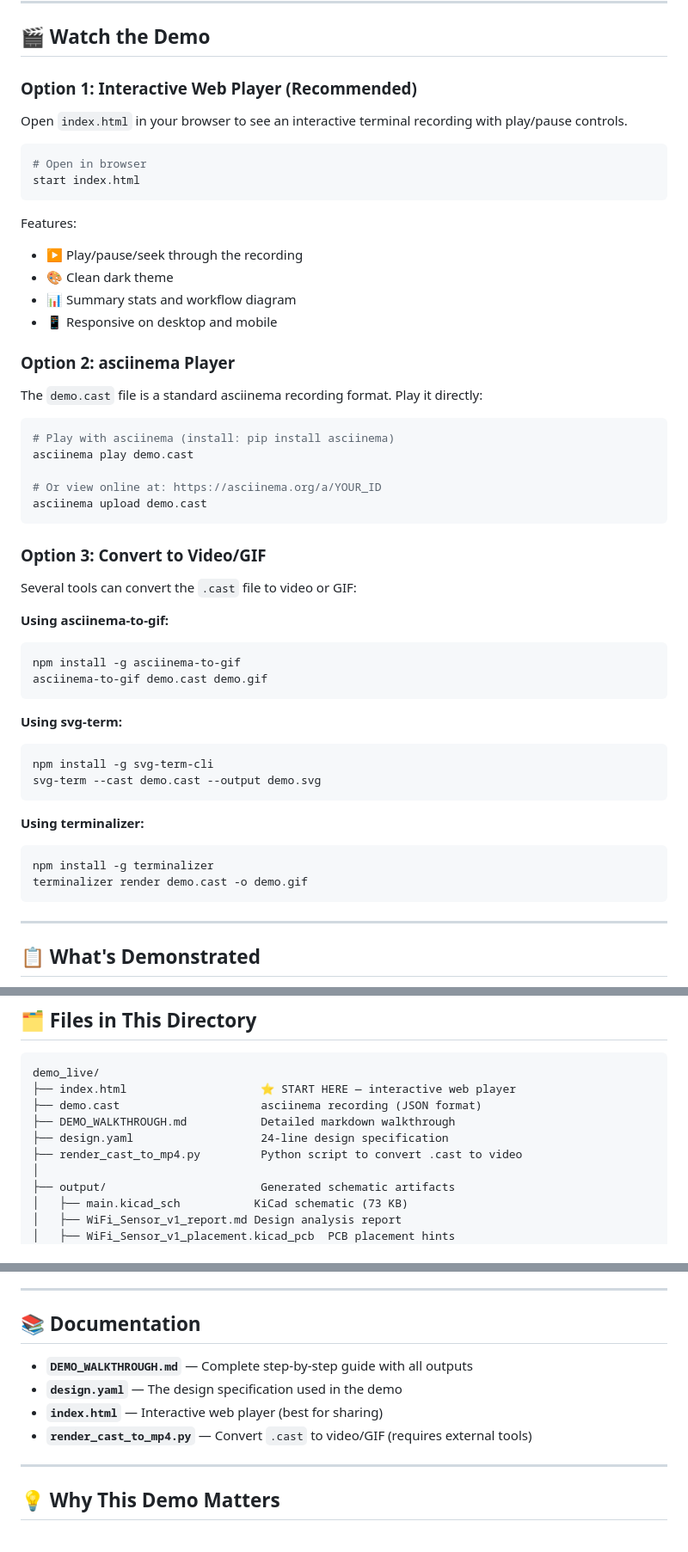
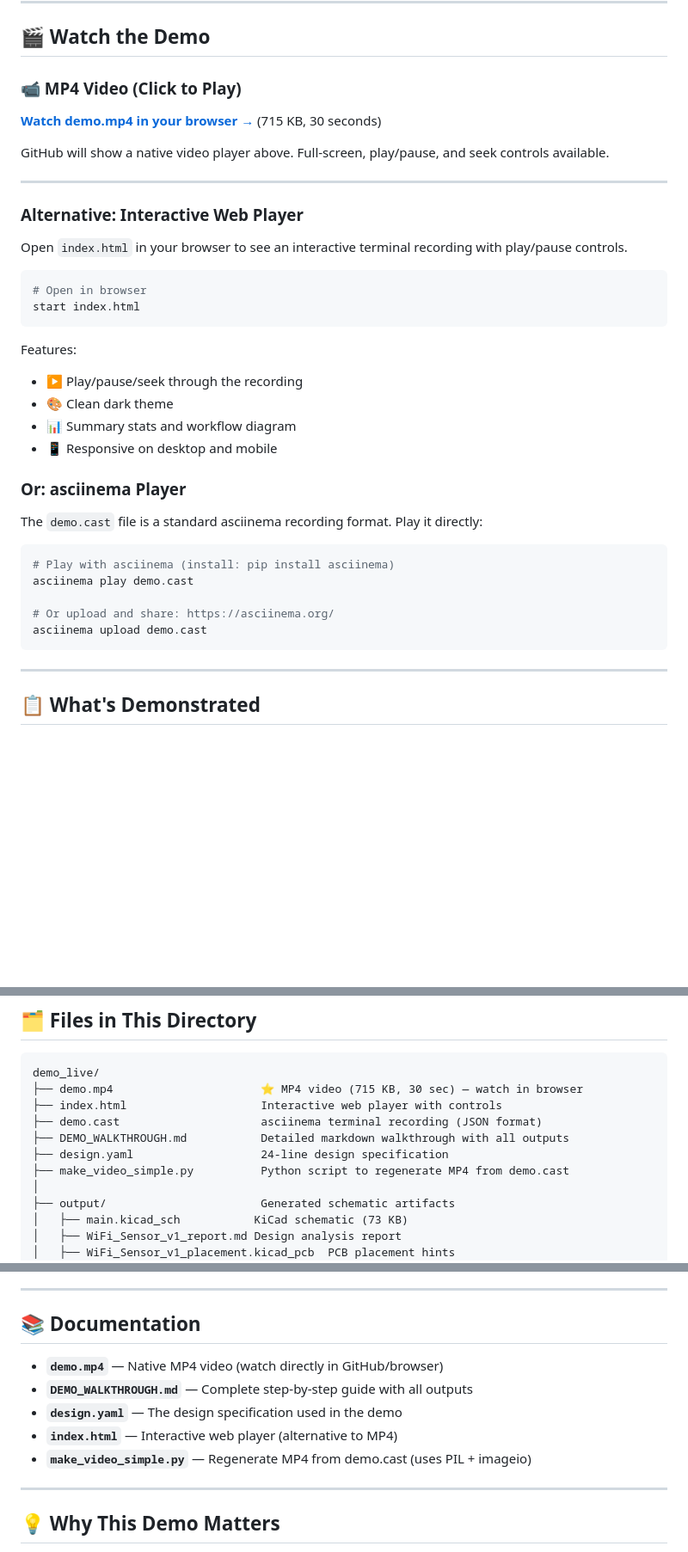
Before and after one commit to mattpainter701/kicad_automations, a Markdown page: demo_live/README.md, 3 parts joined by grey strips. Shown at 86% size. GitHub-like rendering; blank space fills up the shorter version.

Commit message:
docs: Embed MP4 video link in demo_live README — top of page, native GitHub player

````diff
--- a/demo_live/README.md
+++ b/demo_live/README.md
@@ -8,7 +8,15 @@ This directory contains a complete end-to-end demonstration of Circuit Weaver, f
 
 ## 🎬 Watch the Demo
 
-### Option 1: Interactive Web Player (Recommended)
+### **📹 MP4 Video (Click to Play)**
+
+[**Watch demo.mp4 in your browser →**](demo.mp4) (715 KB, 30 seconds)
+
+GitHub will show a native video player above. Full-screen, play/pause, and seek controls available.
+
+---
+
+### Alternative: Interactive Web Player
 Open `index.html` in your browser to see an interactive terminal recording with play/pause controls.
 
 ```bash
@@ -22,36 +30,15 @@ Features:
 - 📊 Summary stats and workflow diagram
 - 📱 Responsive on desktop and mobile
 
-### Option 2: asciinema Player
+### Or: asciinema Player
 The `demo.cast` file is a standard asciinema recording format. Play it directly:
 
 ```bash
 # Play with asciinema (install: pip install asciinema)
 asciinema play demo.cast
 
-# Or view online at: https://asciinema.org/a/YOUR_ID
+# Or upload and share: https://asciinema.org/
 asciinema upload demo.cast
-```
-
-### Option 3: Convert to Video/GIF
-Several tools can convert the `.cast` file to video or GIF:
-
-**Using asciinema-to-gif:**
-```bash
-npm install -g asciinema-to-gif
-asciinema-to-gif demo.cast demo.gif
-```
-
-**Using svg-term:**
-```bash
-npm install -g svg-term-cli
-svg-term --cast demo.cast --output demo.svg
-```
-
-**Using terminalizer:**
-```bash
-npm install -g terminalizer
-terminalizer render demo.cast -o demo.gif
 ```
 
 ---
@@ -77,11 +64,12 @@ The demo walks through 6 steps to design a complete WiFi-enabled environmental s
 
 ```
 demo_live/
-├── index.html                    ⭐ START HERE — interactive web player
-├── demo.cast                     asciinema recording (JSON format)
-├── DEMO_WALKTHROUGH.md           Detailed markdown walkthrough
+├── demo.mp4                      ⭐ MP4 video (715 KB, 30 sec) — watch in browser
+├── index.html                    Interactive web player with controls
+├── demo.cast                     asciinema terminal recording (JSON format)
+├── DEMO_WALKTHROUGH.md           Detailed markdown walkthrough with all outputs
 ├── design.yaml                   24-line design specification
-├── render_cast_to_mp4.py         Python script to convert .cast to video
+├── make_video_simple.py          Python script to regenerate MP4 from demo.cast
 │
 ├── output/                       Generated schematic artifacts
 │   ├── main.kicad_sch           KiCad schematic (73 KB)
@@ -189,10 +177,11 @@ Re-run validation and generation — all dependent components auto-update.
 
 ## 📚 Documentation
 
+- **`demo.mp4`** — Native MP4 video (watch directly in GitHub/browser)
 - **`DEMO_WALKTHROUGH.md`** — Complete step-by-step guide with all outputs
 - **`design.yaml`** — The design specification used in the demo
-- **`index.html`** — Interactive web player (best for sharing)
-- **`render_cast_to_mp4.py`** — Convert `.cast` to video/GIF (requires external tools)
+- **`index.html`** — Interactive web player (alternative to MP4)
+- **`make_video_simple.py`** — Regenerate MP4 from demo.cast (uses PIL + imageio)
 
 ---
 
````
